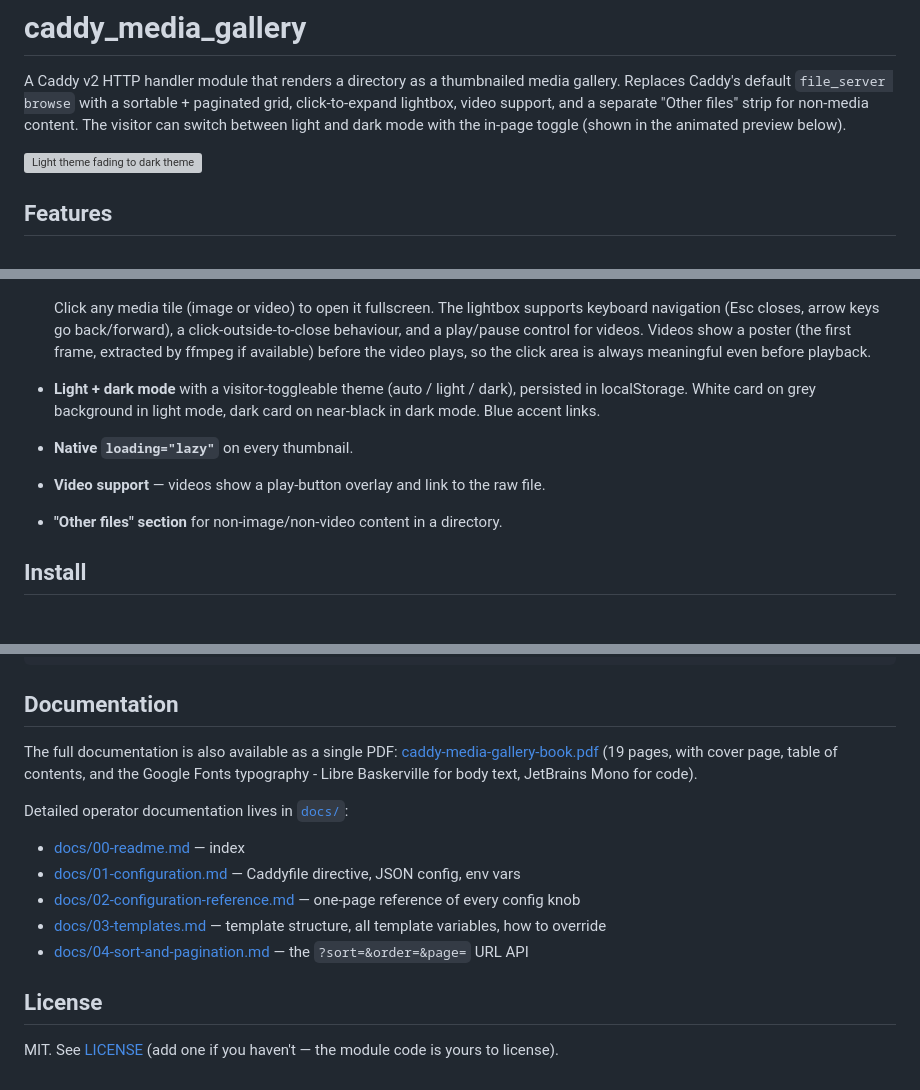
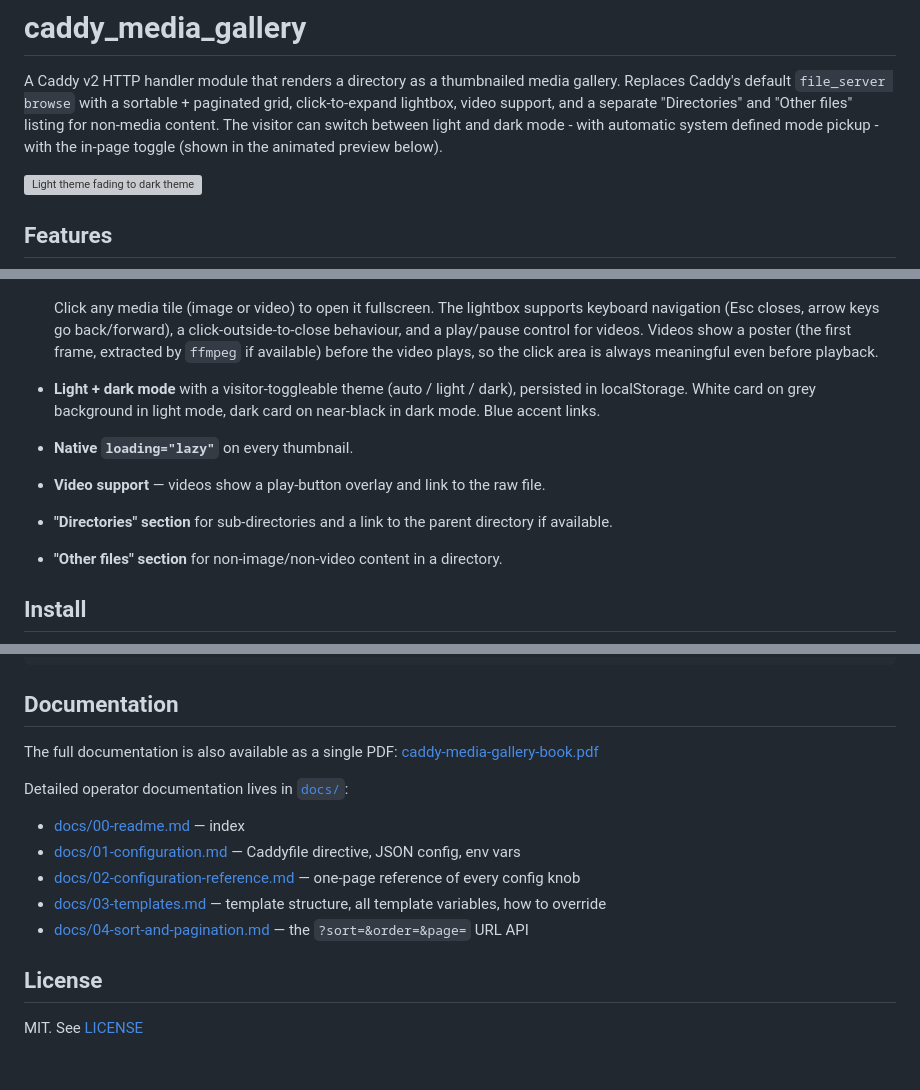
Before and after one commit to synapticloop/caddy_media_gallery, a Markdown page: README.md, 3 parts joined by grey strips. Rendered like a GitHub page; blank space fills up the shorter version; grey boxes are pictures that could not be loaded.

```diff
--- a/README.md
+++ b/README.md
@@ -3,9 +3,9 @@
 A Caddy v2 HTTP handler module that renders a directory as a thumbnailed
 media gallery. Replaces Caddy's default `file_server browse` with a
 sortable + paginated grid, click-to-expand lightbox, video support,
-and a separate "Other files" strip for non-media content. The visitor
-can switch between light and dark mode with the in-page toggle
-(shown in the animated preview below).
+and a separate "Directories" and "Other files" listing for non-media content.
+The visitor can switch between light and dark mode - with automatic system
+defined mode pickup - with the in-page toggle (shown in the animated preview below).
 
 ![Light theme fading to dark theme](docs/screenshots/synapticloop-caddy_media_gallery_fade.gif)
 
@@ -18,11 +18,12 @@ can switch between light and dark mode with the in-page toggle
 
   ![Lightbox view](docs/screenshots/synapticloop-caddy_media_gallery_lightbox.png)
 
-  Click any media tile (image or video) to open it fullscreen. The lightbox supports keyboard navigation (Esc closes, arrow keys go back/forward), a click-outside-to-close behaviour, and a play/pause control for videos. Videos show a poster (the first frame, extracted by ffmpeg if available) before the video plays, so the click area is always meaningful even before playback.
+  Click any media tile (image or video) to open it fullscreen. The lightbox supports keyboard navigation (Esc closes, arrow keys go back/forward), a click-outside-to-close behaviour, and a play/pause control for videos. Videos show a poster (the first frame, extracted by `ffmpeg` if available) before the video plays, so the click area is always meaningful even before playback.
 
 - **Light + dark mode** with a visitor-toggleable theme (auto / light / dark), persisted in localStorage. White card on grey background in light mode, dark card on near-black in dark mode. Blue accent links.
 - **Native `loading="lazy"`** on every thumbnail.
 - **Video support** — videos show a play-button overlay and link to the raw file.
+- **"Directories" section** for sub-directories and a link to the parent directory if available.
 - **"Other files" section** for non-image/non-video content in a directory.
 
 ## Install
@@ -169,9 +170,6 @@ your.caddy.host:443 {
 
 The full documentation is also available as a single
 PDF: [caddy-media-gallery-book.pdf](caddy-media-gallery-book.pdf)
-(19 pages, with cover page, table of contents, and the
-Google Fonts typography - Libre Baskerville for body text,
-JetBrains Mono for code).
 
 Detailed operator documentation lives in [`docs/`](docs/):
 
@@ -183,4 +181,4 @@ Detailed operator documentation lives in [`docs/`](docs/):
 
 ## License
 
-MIT. See [LICENSE](LICENSE) (add one if you haven't — the module code is yours to license).
+MIT. See [LICENSE](LICENSE)
```
